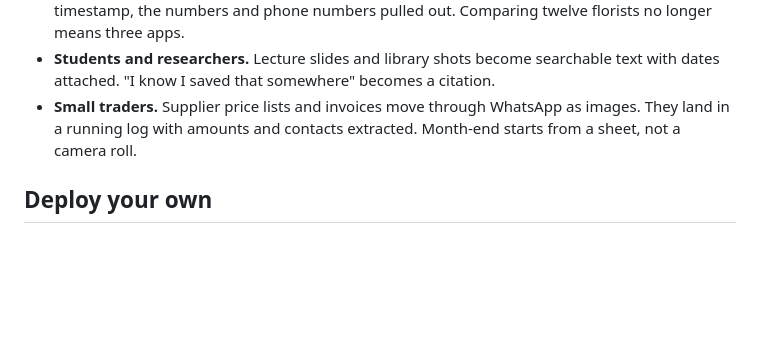
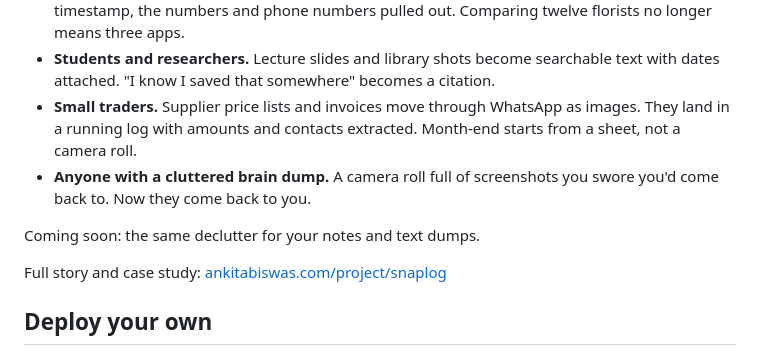
Before and after one commit to zaireeeeen/snaplog, a Markdown page: README.md, the part around the change. Rendered like a GitHub page; blank space fills up the shorter version.

Commit message:
README: brain-dump use case, coming-soon note, case study link
Co-Authored-By: Claude Fable 5 <noreply@anthropic.com>

```diff
--- a/README.md
+++ b/README.md
@@ -22,6 +22,11 @@ I built it in a day because my camera roll was where important details went to d
 - **Event and wedding planners.** Vendor quotes arrive as screenshots. Each gets filed with a timestamp, the numbers and phone numbers pulled out. Comparing twelve florists no longer means three apps.
 - **Students and researchers.** Lecture slides and library shots become searchable text with dates attached. "I know I saved that somewhere" becomes a citation.
 - **Small traders.** Supplier price lists and invoices move through WhatsApp as images. They land in a running log with amounts and contacts extracted. Month-end starts from a sheet, not a camera roll.
+- **Anyone with a cluttered brain dump.** A camera roll full of screenshots you swore you'd come back to. Now they come back to you.
+
+Coming soon: the same declutter for your notes and text dumps.
+
+Full story and case study: [ankitabiswas.com/project/snaplog](https://www.ankitabiswas.com/project/snaplog/)
 
 ## Deploy your own
 
```
